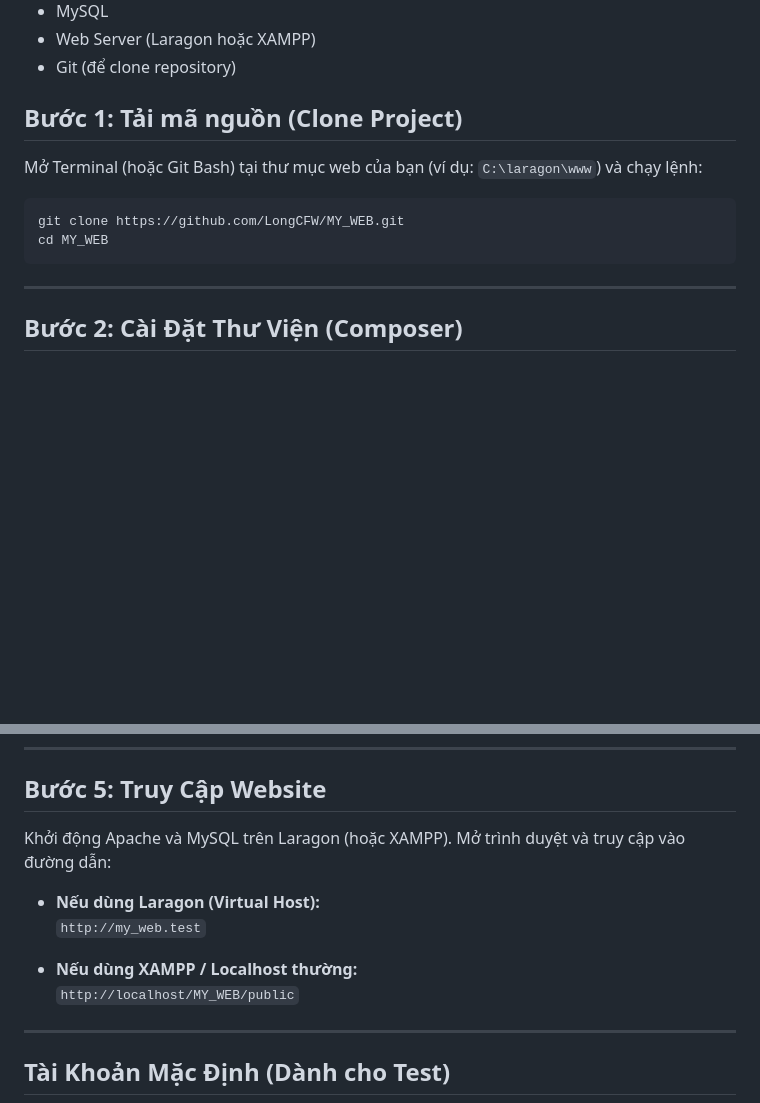
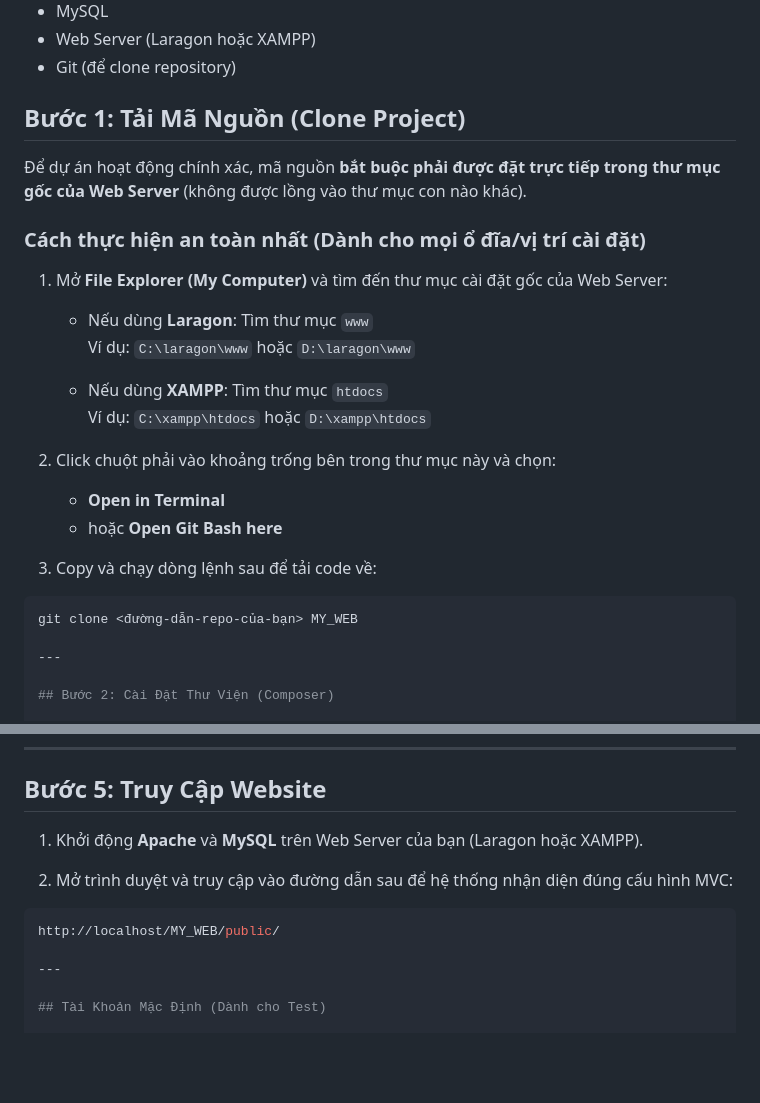
Before and after one commit to LongCFW/MY_WEB, a Markdown page: SETUP.md, 2 parts joined by grey strips. Drawn GitHub-style; blank space fills up the shorter version.

Commit message:
fix reademe

````diff
--- a/SETUP.md
+++ b/SETUP.md
@@ -10,14 +10,29 @@
 - Web Server (Laragon hoặc XAMPP)
 - Git (để clone repository)
 
-## Bước 1: Tải mã nguồn (Clone Project)
+## Bước 1: Tải Mã Nguồn (Clone Project)
 
-Mở Terminal (hoặc Git Bash) tại thư mục web của bạn (ví dụ: `C:\laragon\www`) và chạy lệnh:
+Để dự án hoạt động chính xác, mã nguồn **bắt buộc phải được đặt trực tiếp trong thư mục gốc của Web Server** (không được lồng vào thư mục con nào khác).
+
+### Cách thực hiện an toàn nhất (Dành cho mọi ổ đĩa/vị trí cài đặt)
+
+1. Mở **File Explorer (My Computer)** và tìm đến thư mục cài đặt gốc của Web Server:
+
+   - Nếu dùng **Laragon**: Tìm thư mục `www`
+     Ví dụ: `C:\laragon\www` hoặc `D:\laragon\www`
+
+   - Nếu dùng **XAMPP**: Tìm thư mục `htdocs`
+     Ví dụ: `C:\xampp\htdocs` hoặc `D:\xampp\htdocs`
+
+2. Click chuột phải vào khoảng trống bên trong thư mục này và chọn:
+
+   - **Open in Terminal**
+   - hoặc **Open Git Bash here**
+
+3. Copy và chạy dòng lệnh sau để tải code về:
 
 ```bash
-git clone https://github.com/LongCFW/MY_WEB.git
-cd MY_WEB
-```
+git clone <đường-dẫn-repo-của-bạn> MY_WEB
 
 ---
 
@@ -85,13 +100,12 @@ Dự án đã đính kèm sẵn file `ecostore.sql` bao gồm cấu trúc bảng
 
 ## Bước 5: Truy Cập Website
 
-Khởi động Apache và MySQL trên Laragon (hoặc XAMPP). Mở trình duyệt và truy cập vào đường dẫn:
+1. Khởi động **Apache** và **MySQL** trên Web Server của bạn (Laragon hoặc XAMPP).
 
-- **Nếu dùng Laragon (Virtual Host):**
-  `http://my_web.test`
+2. Mở trình duyệt và truy cập vào đường dẫn sau để hệ thống nhận diện đúng cấu hình MVC:
 
-- **Nếu dùng XAMPP / Localhost thường:**
-  `http://localhost/MY_WEB/public`
+```bash
+http://localhost/MY_WEB/public/
 
 ---
 
````
